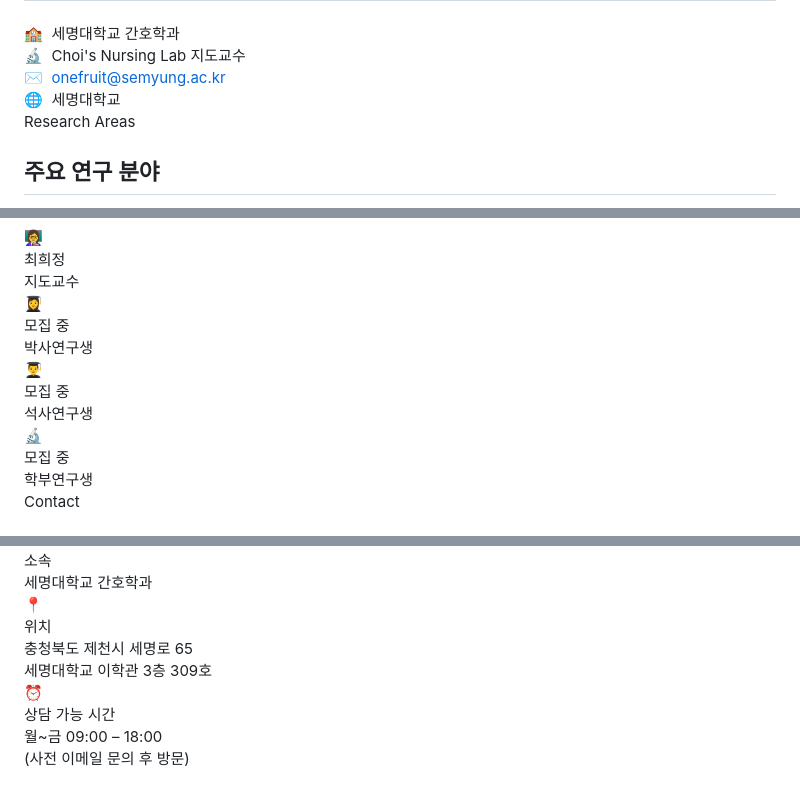
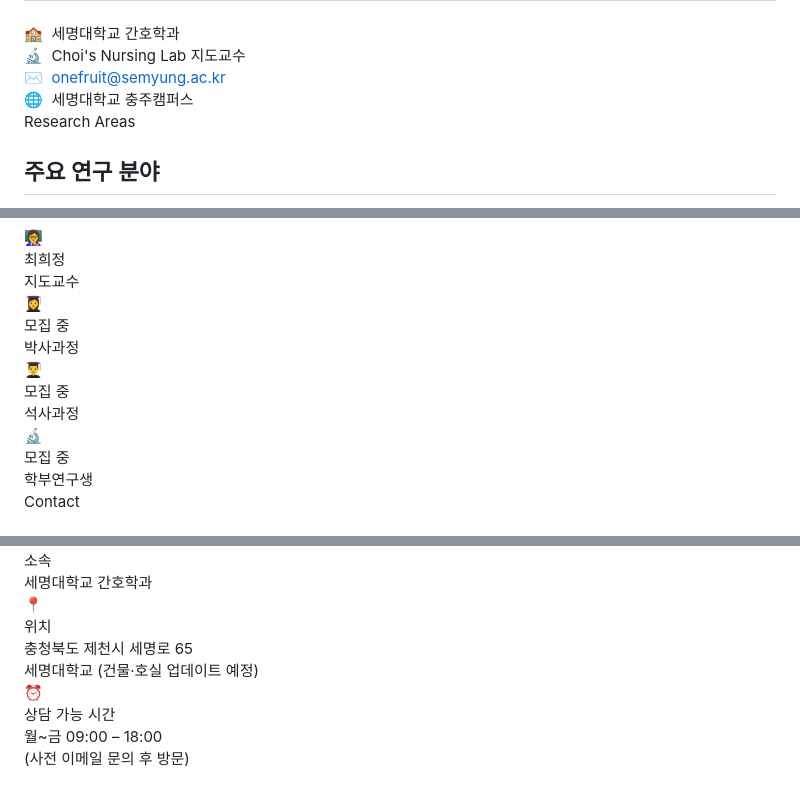
Before and after one commit to tree4joy-code/Choi-s-Nursing-Lab, a Markdown page: README.md, 3 parts joined by grey strips. Drawn GitHub-style.

```diff
--- a/README.md
+++ b/README.md
@@ -284,7 +285,7 @@
             🏫 &nbsp;세명대학교 간호학과<br>
             🔬 &nbsp;Choi's Nursing Lab 지도교수<br>
             ✉️ &nbsp;<a href="mailto:onefruit@semyung.ac.kr">onefruit@semyung.ac.kr</a><br>
-            🌐 &nbsp;세명대학교
+            🌐 &nbsp;세명대학교 충주캠퍼스
           </div>
         </div>
       </div>
@@ -368,12 +369,12 @@
       <div class="member-card">
         <div class="m-avatar">👩‍🎓</div>
         <div class="m-name">모집 중</div>
-        <div class="m-role">박사연구생</div>
+        <div class="m-role">박사과정</div>
       </div>
       <div class="member-card">
         <div class="m-avatar">👨‍🎓</div>
         <div class="m-name">모집 중</div>
-        <div class="m-role">석사연구생</div>
+        <div class="m-role">석사과정</div>
       </div>
       <div class="member-card">
         <div class="m-avatar">🔬</div>
@@ -409,7 +410,7 @@
           <div class="c-icon">📍</div>
           <div>
             <div class="c-label">위치</div>
-            <div class="c-value">충청북도 제천시 세명로 65<br>세명대학교 이학관 3층 309호 </div>
+            <div class="c-value">충청북도 제천시 세명로 65<br>세명대학교 (건물·호실 업데이트 예정)</div>
           </div>
         </div>
         <div class="contact-item">
```
Also changed, not shown: other parts of README.md (+1 -0 lines).
